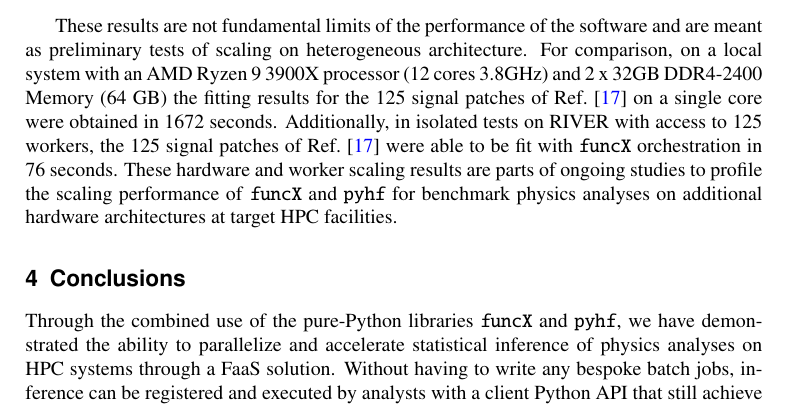
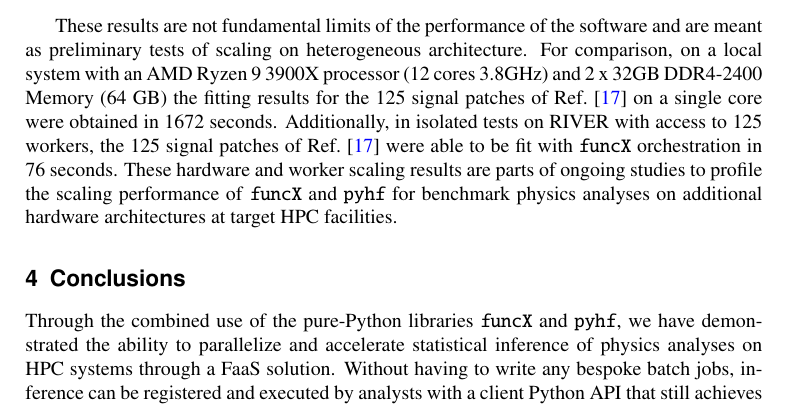
Before and after one commit to matthewfeickert/pyhf-funcX-CHEP-2021-proposal, a LaTeX document (CHEP_2021_proposal.tex, which reads src/conclusions.tex): part of page 5 of 9, cut so that both start at the same text. Compiled offline with pdfLaTeX.

Commit message:
achieve -> achieves

```diff
--- a/src/conclusions.tex
+++ b/src/conclusions.tex
@@ -1,7 +1,7 @@
 \section{Conclusions}\label{sec:conclusions}
 
 Through the combined use of the pure-Python libraries \funcX{} and \pyhf{}, we have demonstrated the ability to parallelize and accelerate statistical inference of physics analyses on HPC systems through a FaaS solution.
-Without having to write any bespoke batch jobs, inference can be registered and executed by analysts with a client Python API that still achieve the large performance gains compared to single node execution that is a typical motivation of use of batch systems.
+Without having to write any bespoke batch jobs, inference can be registered and executed by analysts with a client Python API that still achieves the large performance gains compared to single node execution that is a typical motivation of use of batch systems.
 There is ongoing work to better monitor and extract the time costs associated with overhead and communication from the time devoted purely to statistical inference.
 Characterizing these costs will allow for better understanding of the scaling behavior observed across workers.
 The results obtained on CPU further motivate the study of scaling performance with \funcX{} across GPU --- leveraging \pyhf{}'s hardware accelerated computational backends --- and the consideration of dedicated FaaS analysis facilities on HPC sites.
```
